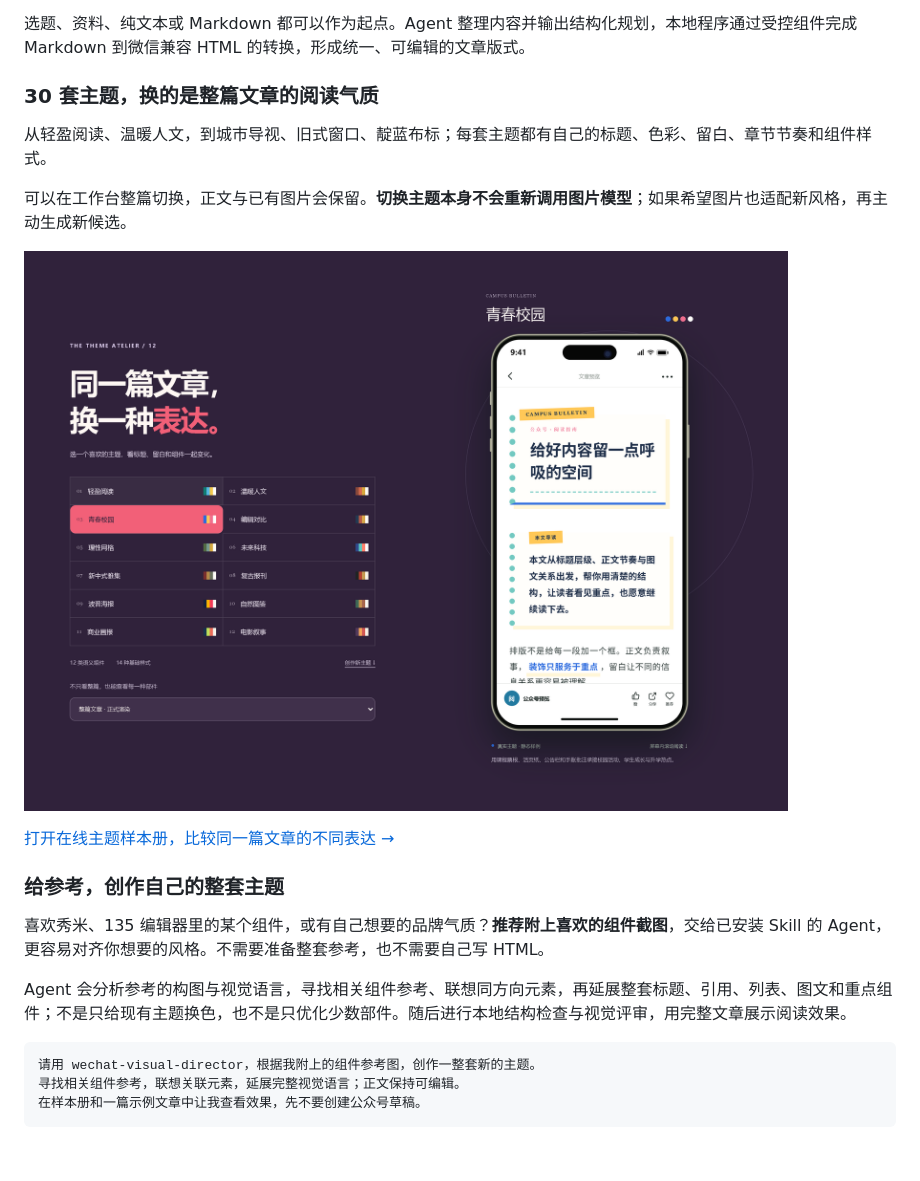
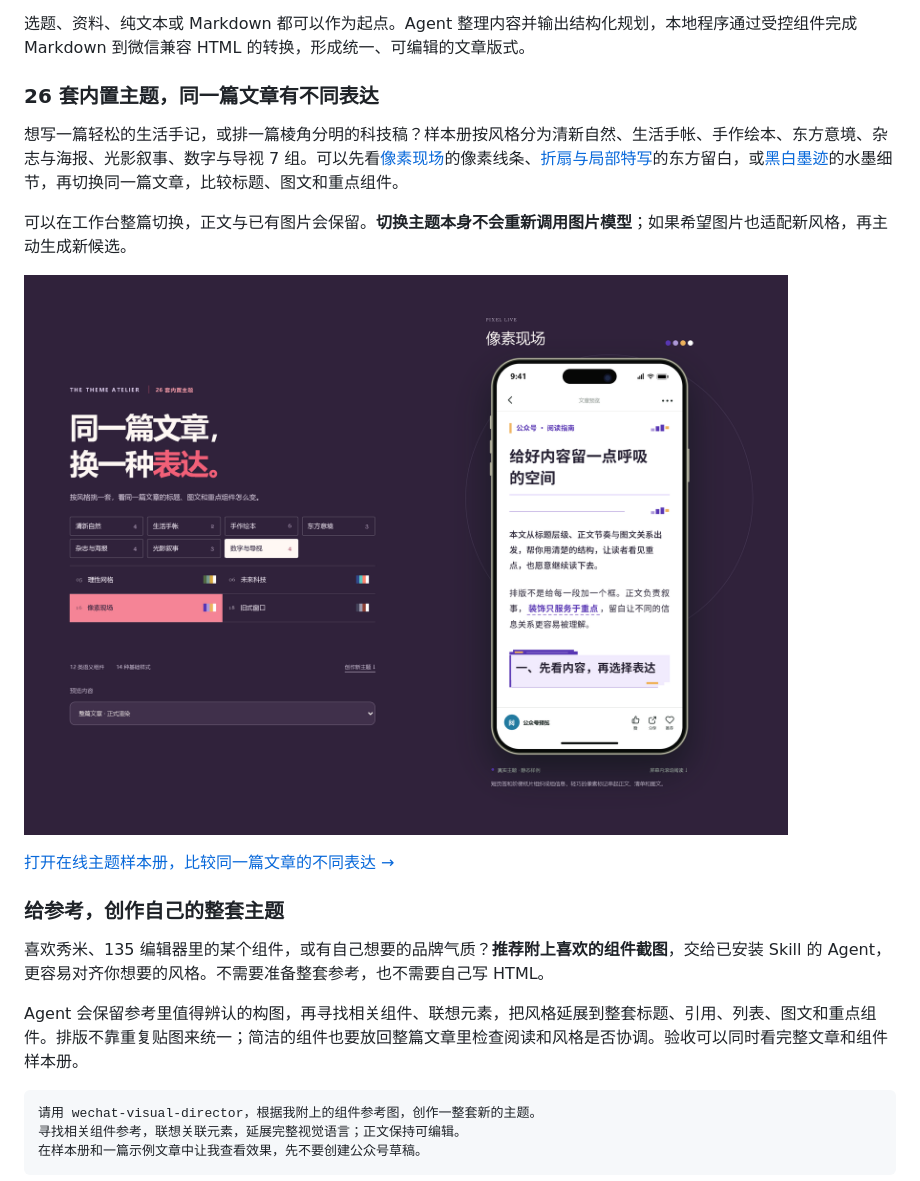
Before and after one commit to zhouke0929/wechat-visual-director, a Markdown page: README.md, the part around one of its changes. Rendered like a GitHub page; pictures changed too: docs/assets/readme/product-showcase-themes.png; blank space fills up the shorter version.

Commit message:
feat: sync public theme showcase and documentation

````diff
--- a/README.md
+++ b/README.md
@@ -103,9 +104,9 @@ Agent 先回答这些问题，再选择适合的呈现方式：让对比有边
 
 选题、资料、纯文本或 Markdown 都可以作为起点。Agent 整理内容并输出结构化规划，本地程序通过受控组件完成 Markdown 到微信兼容 HTML 的转换，形成统一、可编辑的文章版式。
 
-### 30 套主题，换的是整篇文章的阅读气质
+### 26 套内置主题，同一篇文章有不同表达
 
-从轻盈阅读、温暖人文，到城市导视、旧式窗口、靛蓝布标；每套主题都有自己的标题、色彩、留白、章节节奏和组件样式。
+想写一篇轻松的生活手记，或排一篇棱角分明的科技稿？样本册按风格分为清新自然、生活手帐、手作绘本、东方意境、杂志与海报、光影叙事、数字与导视 7 组。可以先看[像素现场](https://zhouke0929.github.io/wechat-visual-director/?theme=pixel_live#themes)的像素线条、[折扇与局部特写](https://zhouke0929.github.io/wechat-visual-director/?theme=folded_fan_detail#themes)的东方留白，或[黑白墨迹](https://zhouke0929.github.io/wechat-visual-director/?theme=ink_traces#themes)的水墨细节，再切换同一篇文章，比较标题、图文和重点组件。
 
 可以在工作台整篇切换，正文与已有图片会保留。**切换主题本身不会重新调用图片模型**；如果希望图片也适配新风格，再主动生成新候选。
 
@@ -117,7 +118,7 @@ Agent 先回答这些问题，再选择适合的呈现方式：让对比有边
 
 喜欢秀米、135 编辑器里的某个组件，或有自己想要的品牌气质？**推荐附上喜欢的组件截图**，交给已安装 Skill 的 Agent，更容易对齐你想要的风格。不需要准备整套参考，也不需要自己写 HTML。
 
-Agent 会分析参考的构图与视觉语言，寻找相关组件参考、联想同方向元素，再延展整套标题、引用、列表、图文和重点组件；不是只给现有主题换色，也不是只优化少数部件。随后进行本地结构检查与视觉评审，用完整文章展示阅读效果。
+Agent 会保留参考里值得辨认的构图，再寻找相关组件、联想元素，把风格延展到整套标题、引用、列表、图文和重点组件。排版不靠重复贴图来统一；简洁的组件也要放回整篇文章里检查阅读和风格是否协调。验收可以同时看完整文章和组件样本册。
 
 ```text
 请用 wechat-visual-director，根据我附上的组件参考图，创作一整套新的主题。
````
Also changed, not shown: other parts of README.md (+3 -2 lines), docs/usage-guide.md (+4 -2 lines), site/README.md (+10 -6 lines), 8 other files.
